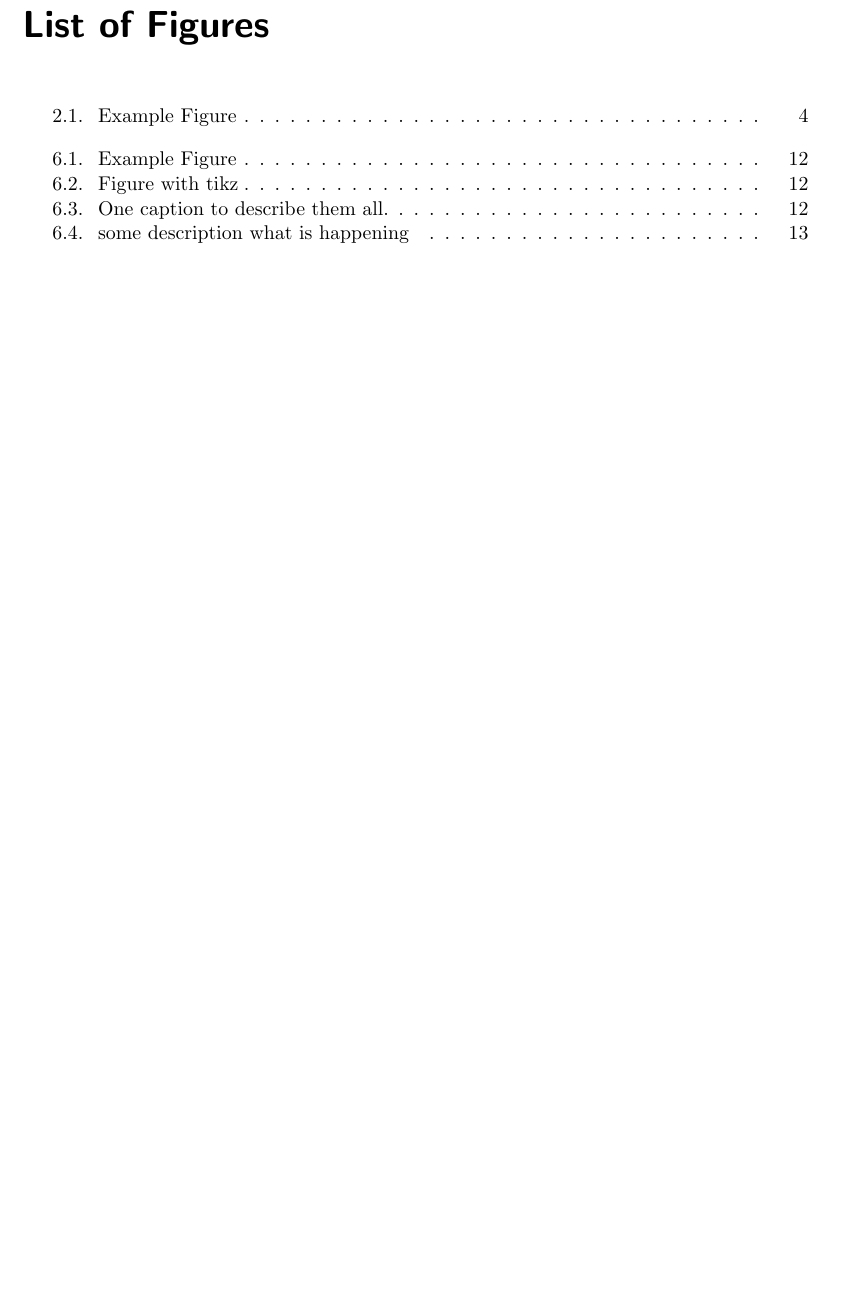
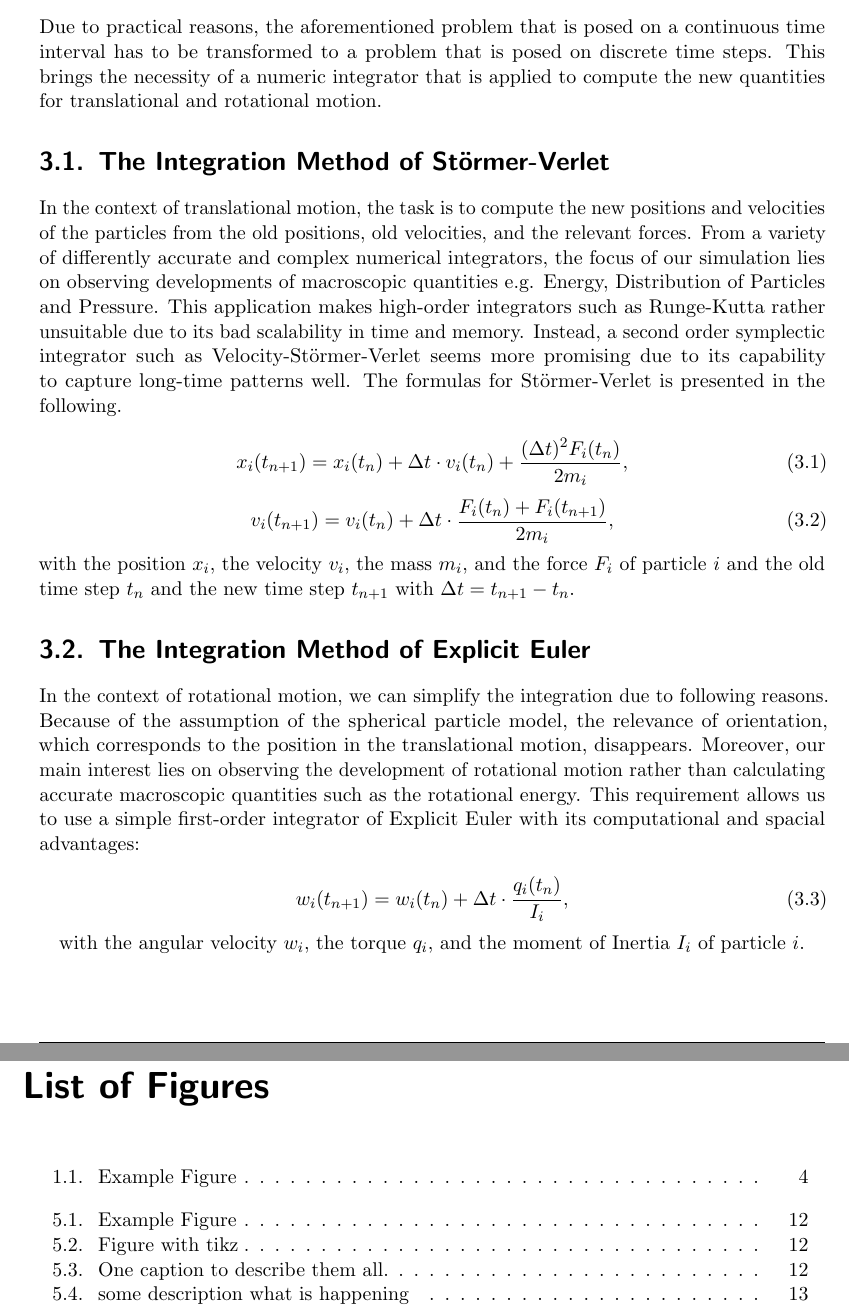
Before and after one commit to rlawnsiiiii/DEM-Thesis, a LaTeX thesis (ThesisTemplate/NAME_TITLE.tex): part of page 31 of 33 before the commit and two parts of pages 20 and 31 of 33 after it, the two joined at a grey line, cut at the place of the change, the shorter picture padded with empty space. Compiled offline with pdfLaTeX.

Commit message:
add part Time discretization

```diff
--- a/ThesisTemplate/NAME_TITLE.tex
+++ b/ThesisTemplate/NAME_TITLE.tex
@@ -214,6 +213,28 @@ For approximating the solutions of these ODEs, numerical integrators can be appl
 
 
 \chapter{Time Discretization}
+Due to practical reasons, the aforementioned problem that is posed on a continuous time interval has to be transformed to a problem that is posed on discrete time steps. This brings the necessity of a numeric integrator that is applied to compute the new quantities for translational and rotational motion.
+
+\section{The Integration Method of Störmer-Verlet}
+In the context of translational motion, the task is to compute the new positions and velocities of the particles from the old positions, old velocities, and the relevant forces. From a variety of differently accurate and complex numerical integrators, the focus of our simulation lies on observing developments of macroscopic quantities e.g. Energy, Distribution of Particles and Pressure. This application makes high-order integrators such as Runge-Kutta rather unsuitable due to its bad scalability in time and memory. Instead, a second order symplectic integrator such as Velocity-Störmer-Verlet seems more promising due to its capability to capture long-time patterns well. The formulas for Störmer-Verlet is presented in the following.
+
+\begin{equation}
+	x_i(t_{n+1}) = x_i(t_n) + \Delta t \cdot v_i(t_n) + \frac{(\Delta t)^2 F_i(t_n)}{2m_i},
+\end{equation}
+\begin{equation}
+	v_i(t_{n+1}) = v_i(t_n) + \Delta t \cdot \frac{F_i(t_n) + F_i(t_{n+1})}{2m_i},
+\end{equation}
+with the position $x_i$, the velocity $v_i$, the mass $m_i$, and the force $F_i$ of particle $i$ and the old time step $t_n$ and the new time step $t_{n+1}$ with $\Delta t = t_{n+1} - t_n$.
+
+\section{The Integration Method of Explicit Euler}
+In the context of rotational motion, we can simplify the integration due to following reasons. Because of the assumption of the spherical particle model, the relevance of orientation, which corresponds to the position in the translational motion, disappears. Moreover, our main interest lies on observing the development of rotational motion rather than calculating accurate macroscopic quantities such as the rotational energy. This requirement allows us to use a simple first-order integrator of Explicit Euler with its computational and spacial advantages:
+
+\begin{equation}
+	w_i(t_{n+1}) = w_i(t_n) + \Delta t \cdot \frac{q_i(t_n)}{I_i},
+\end{equation}
+
+with the angular velocity $w_i$, the torque $q_i$, and the moment of Inertia $I_i$ of particle $i$.
+
 \chapter{Contact Force Laws}
 
 \part{Implementation}
```
Also changed, not shown: ThesisTemplate/NAME_TITLE.tex (1 more changed lines).
